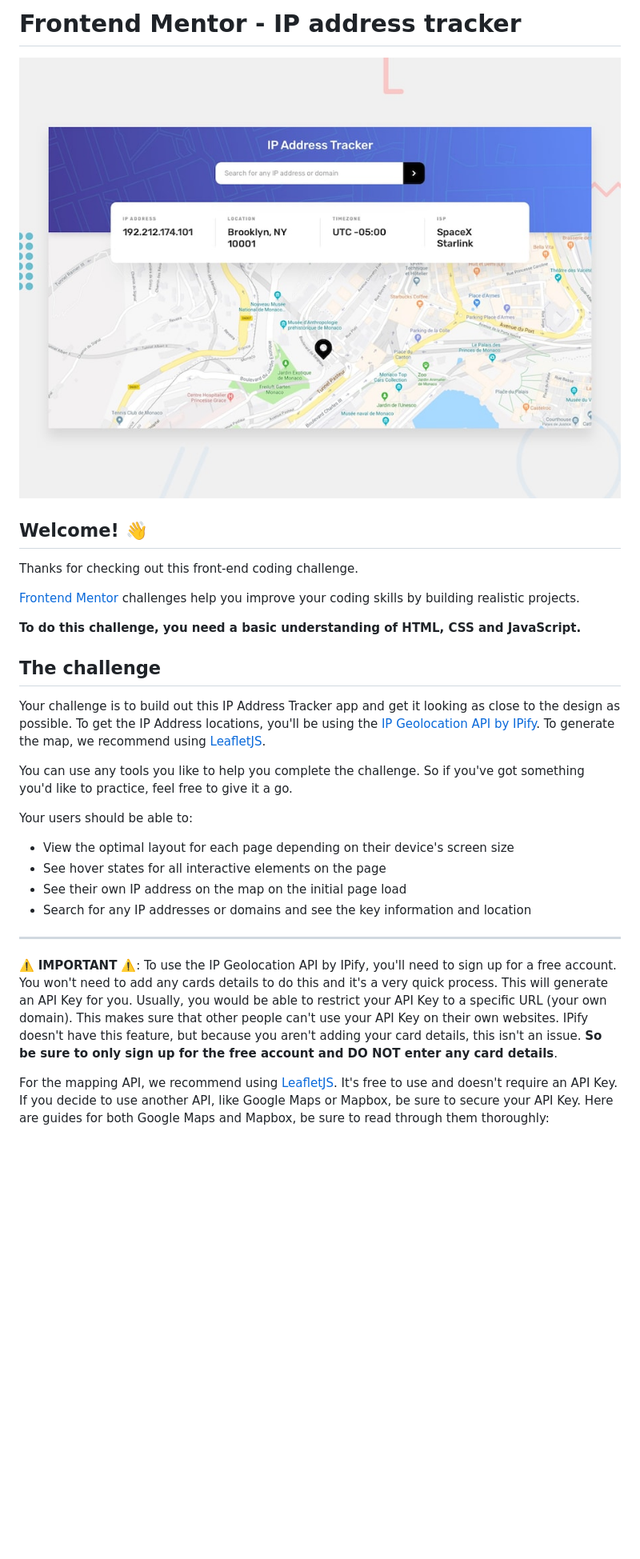
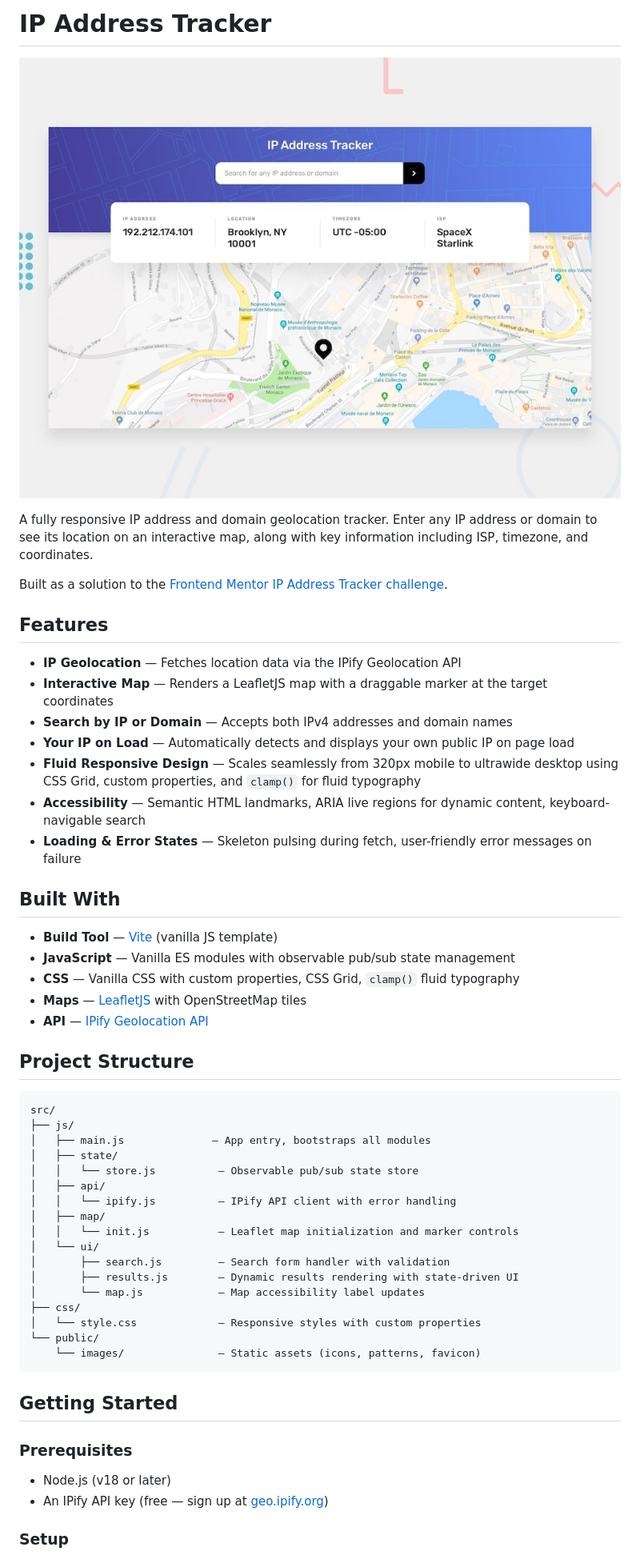
Before and after one commit to AskTiba/ip-address-tracker, a Markdown page: README.md, the part around one of its changes. Shown at 80% size. Drawn GitHub-style; blank space fills up the shorter version.

Commit message:
docs: write professional README with setup and project overview

````diff
--- a/README.md
+++ b/README.md
@@ -1,31 +1,57 @@
-# Frontend Mentor - IP address tracker
+# IP Address Tracker
 
-![Design preview for the IP address tracker coding challenge](preview.jpg)
+![IP Address Tracker preview](./preview.jpg)
 
-## Welcome! 👋
+A fully responsive IP address and domain geolocation tracker. Enter any IP address or domain to see its location on an interactive map, along with key information including ISP, timezone, and coordinates.
 
-Thanks for checking out this front-end coding challenge.
+Built as a solution to the [Frontend Mentor IP Address Tracker challenge](https://www.frontendmentor.io/challenges/ip-address-tracker-I8-0yYAH0).
 
-[Frontend Mentor](https://www.frontendmentor.io) challenges help you improve your coding skills by building realistic projects.
+## Features
 
-**To do this challenge, you need a basic understanding of HTML, CSS and JavaScript.**
+- **IP Geolocation** — Fetches location data via the IPify Geolocation API
+- **Interactive Map** — Renders a LeafletJS map with a draggable marker at the target coordinates
+- **Search by IP or Domain** — Accepts both IPv4 addresses and domain names
+- **Your IP on Load** — Automatically detects and displays your own public IP on page load
+- **Fluid Responsive Design** — Scales seamlessly from 320px mobile to ultrawide desktop using CSS Grid, custom properties, and `clamp()` for fluid typography
+- **Accessibility** — Semantic HTML landmarks, ARIA live regions for dynamic content, keyboard-navigable search
+- **Loading & Error States** — Skeleton pulsing during fetch, user-friendly error messages on failure
 
-## The challenge
+## Built With
 
-Your challenge is to build out this IP Address Tracker app and get it looking as close to the design as possible. To get the IP Address locations, you'll be using the [IP Geolocation API by IPify](https://geo.ipify.org/). To generate the map, we recommend using [LeafletJS](https://leafletjs.com/).
+- **Build Tool** — [Vite](https://vitejs.dev/) (vanilla JS template)
+- **JavaScript** — Vanilla ES modules with observable pub/sub state management
+- **CSS** — Vanilla CSS with custom properties, CSS Grid, `clamp()` fluid typography
+- **Maps** — [LeafletJS](https://leafletjs.com/) with OpenStreetMap tiles
+- **API** — [IPify Geolocation API](https://geo.ipify.org/)
 
-You can use any tools you like to help you complete the challenge. So if you've got something you'd like to practice, feel free to give it a go.
+## Project Structure
 
-Your users should be able to:
+```
+src/
+├── js/
+│   ├── main.js              — App entry, bootstraps all modules
+│   ├── state/
+│   │   └── store.js          — Observable pub/sub state store
+│   ├── api/
+│   │   └── ipify.js          — IPify API client with error handling
+│   ├── map/
+│   │   └── init.js           — Leaflet map initialization and marker controls
+│   └── ui/
+│       ├── search.js         — Search form handler with validation
+│       ├── results.js        — Dynamic results rendering with state-driven UI
+│       └── map.js            — Map accessibility label updates
+├── css/
+│   └── style.css             — Responsive styles with custom properties
+└── public/
+    └── images/               — Static assets (icons, patterns, favicon)
+```
 
-- View the optimal layout for each page depending on their device's screen size
-- See hover states for all interactive elements on the page
-- See their own IP address on the map on the initial page load
-- Search for any IP addresses or domains and see the key information and location
+## Getting Started
 
----
+### Prerequisites
 
-⚠️ **IMPORTANT** ⚠️: To use the IP Geolocation API by IPify, you'll need to sign up for a free account. You won't need to add any cards details to do this and it's a very quick process. This will generate an API Key for you. Usually, you would be able to restrict your API Key to a specific URL (your own domain). This makes sure that other people can't use your API Key on their own websites. IPify doesn't have this feature, but because you aren't adding your card details, this isn't an issue. **So be sure to only sign up for the free account and DO NOT enter any card details**.
+- Node.js (v18 or later)
+- An IPify API key (free — sign up at [geo.ipify.org](https://geo.ipify.org/signup))
 
-For the mapping API, we recommend using [LeafletJS](https://leafletjs.com/). It's free to use and doesn't require an API Key. If you decide to use another API, like Google Maps or Mapbox, be sure to secure your API Key. Here are guides for both Google Maps and Mapbox, be sure to read through them thoroughly:
+### Setup
 
````
Also changed, not shown: other parts of README.md (+49 -73 lines).
